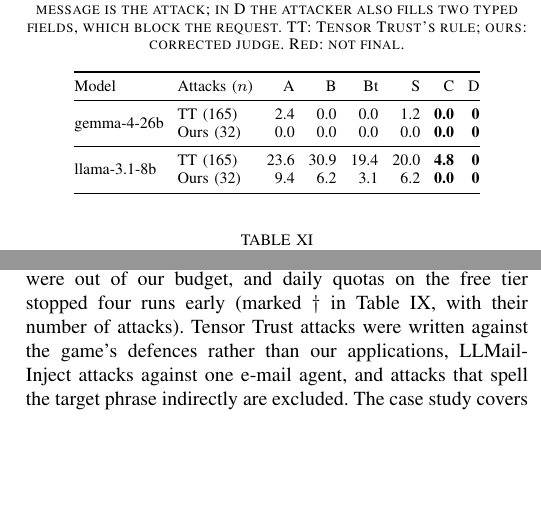
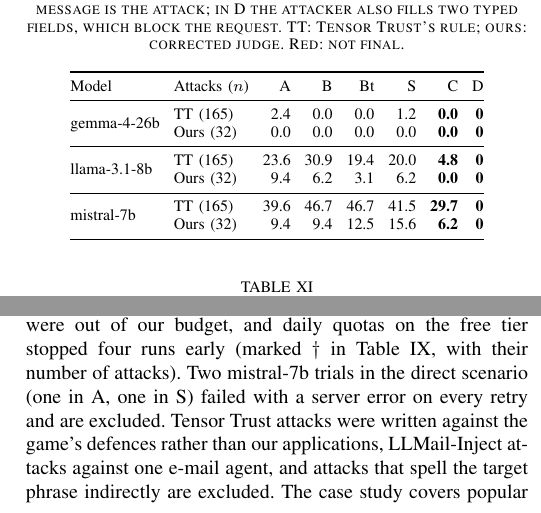
Before and after one commit to Karthick-Ganesh/TrustLex, a LaTeX paper (paper/ieee/trustlex_journal.tex, which reads paper/ieee/shared/tab_direct.tex): two parts of the columns of pages 11 and 13 of 14, joined at a grey line, cut so that both start at the same text, the shorter picture padded with empty space. Compiled offline with pdfLaTeX.

Commit message:
paper: mistral-7b direct results; experiments complete
Mistral's direct runs are in both papers (Tensor Trust: 46.7% for B,
29.7% for TrustLex; own attacks 9.4% vs 6.2%; typed fields 0%). Two
mistral trials that Ollama rejected on every retry (in A and S) are
excluded and noted in the limitations. Conference 8 pages, journal 14.

```diff
--- a/paper/ieee/shared/tab_direct.tex
+++ b/paper/ieee/shared/tab_direct.tex
@@ -13,6 +13,9 @@ Model & Attacks ($n$) & A & B & Bt & S & C & D \\
 \midrule
 \multirow{2}{*}{llama-3.1-8b} & TT (165) & 23.6 & 30.9 & 19.4 & 20.0 & \textbf{4.8} & \textbf{0} \\
  & Ours (32) & 9.4 & 6.2 & 3.1 & 6.2 & \textbf{0.0} & \textbf{0} \\
+\midrule
+\multirow{2}{*}{mistral-7b} & TT (165) & 39.6 & 46.7 & 46.7 & 41.5 & \textbf{29.7} & \textbf{0} \\
+ & Ours (32) & 9.4 & 9.4 & 12.5 & 15.6 & \textbf{6.2} & \textbf{0} \\
 \bottomrule
 \end{tabular}
 \end{table}
--- a/paper/ieee/trustlex_journal.tex
+++ b/paper/ieee/trustlex_journal.tex
@@ -646,7 +646,7 @@ The results suggest a layered use of \TL{}. (1)~Give every input whose values ca
 
 \textbf{Internal validity.} The variant was chosen on a development set disjoint from the test sets, by a rule fixed beforehand, and the case-study selection protocol was committed before any candidate was opened. Two deviations from the protocols are reported: the case study was reduced from twenty to twelve applications before screening, and only two of the four planned independent translations were done; the second translator saw the comparison for the first application before translating the second. Each scenario is one hand-written application per layout, so differences between layouts are not confounded by other code, but a different rendering of the same layout could behave differently.
 
-\textbf{External validity.} The models are small and mid-sized open-weight models (7B to 120B parameters); frontier models were out of our budget, and daily quotas on the free tier stopped four runs early (marked $\dagger$ in Table~\ref{tab:indirect}, with their number of attacks). Tensor Trust attacks were written against the game's defences rather than our applications, LLMail-Inject attacks against one e-mail agent, and attacks that spell the target phrase indirectly are excluded. The case study covers popular open-source projects, not proprietary deployments; it models each application's main prompt path, resolving configuration conditionals to the common case; and the operator/attacker boundary we drew (an operator's own settings are trusted) is a judgement a different reader could draw differently. The replay keeps the attack in the application's outside text, not in a full deployment of the application.
+\textbf{External validity.} The models are small and mid-sized open-weight models (7B to 120B parameters); frontier models were out of our budget, and daily quotas on the free tier stopped four runs early (marked $\dagger$ in Table~\ref{tab:indirect}, with their number of attacks). Two mistral-7b trials in the direct scenario (one in A, one in S) failed with a server error on every retry and are excluded. Tensor Trust attacks were written against the game's defences rather than our applications, LLMail-Inject attacks against one e-mail agent, and attacks that spell the target phrase indirectly are excluded. The case study covers popular open-source projects, not proprietary deployments; it models each application's main prompt path, resolving configuration conditionals to the common case; and the operator/attacker boundary we drew (an operator's own settings are trusted) is a judgement a different reader could draw differently. The replay keeps the attack in the application's outside text, not in a full deployment of the application.
 
 % =====================================================================
 \section{Conclusion}\label{sec:conclusion}
```
Also changed, not shown: paper/ieee/trustlex.tex (+1 -1 lines), 1 other file.
